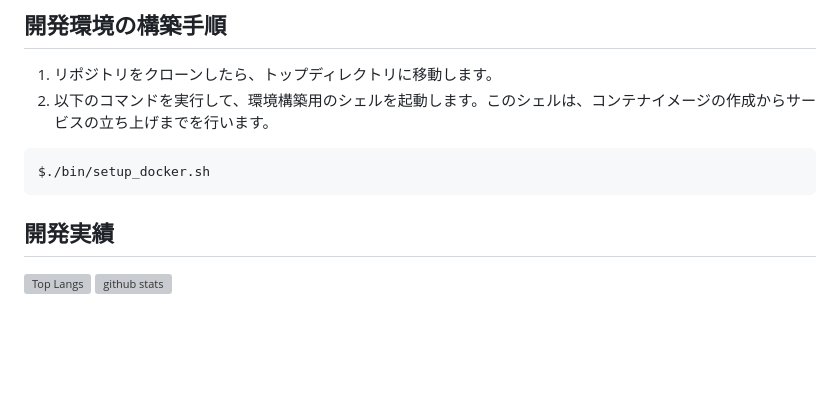
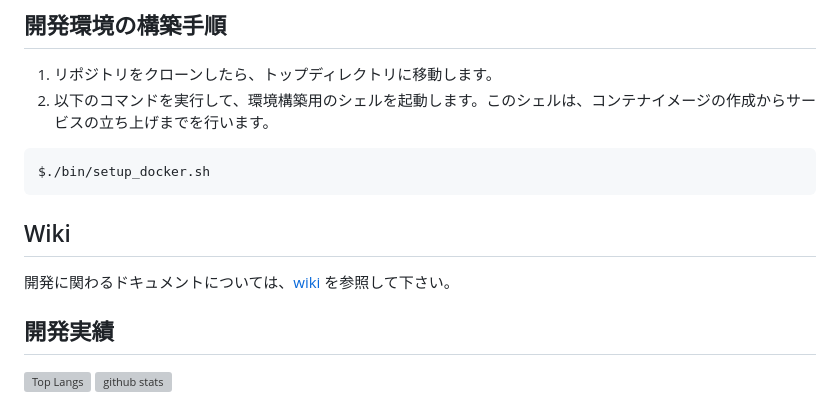
Before and after one commit to aki366/caian-app, a Markdown page: README.md, the part around the change. Rendered like a GitHub page; blank space fills up the shorter version; grey boxes are pictures that could not be loaded.

Commit message:
Update README.md
wikiのリンクを追加しました。

````diff
--- a/README.md
+++ b/README.md
@@ -10,6 +10,9 @@ https://caian.link
 ```
 $./bin/setup_docker.sh
 ```
+
+## Wiki
+開発に関わるドキュメントについては、[wiki](https://github.com/aki366/Caian_app/wiki/Wiki) を参照して下さい。
 
 ## 開発実績
 <p align="left">
````
